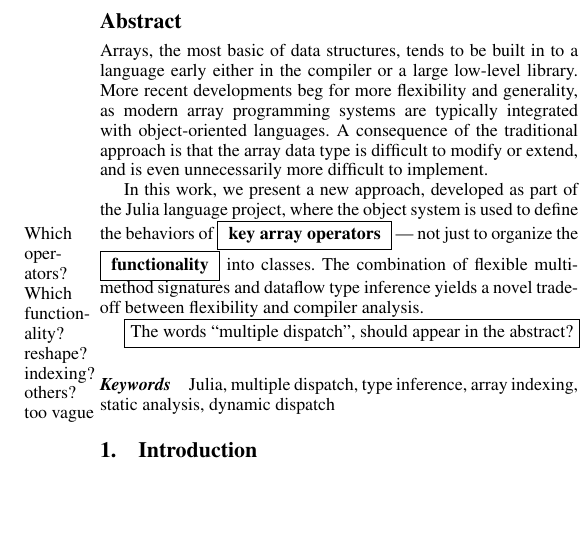
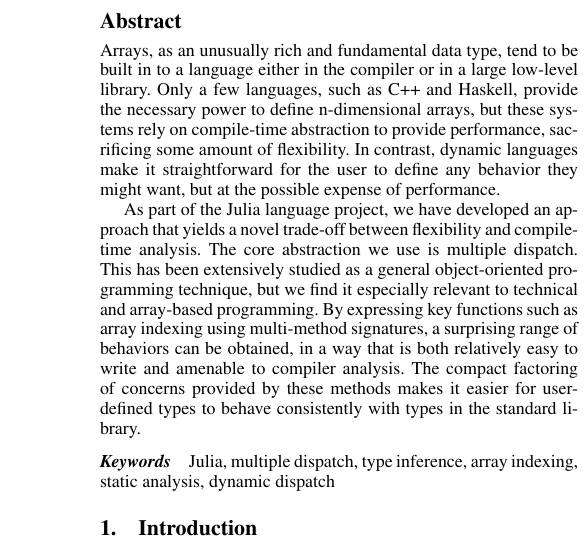
Before and after one commit to jiahao/julia-paper-arrays, a LaTeX paper (main.tex): part of one column of page 1 of 5, cut so that both start at the same text, the shorter picture padded with empty space. Compiled offline with pdfLaTeX; a missing font is replaced by an installed copy or a similar font.

Commit message:
new abstract
we might want to use several packages as examples, so we decided to cite
them rather than add them all to the authors list.

```diff
--- a/main.tex
+++ b/main.tex
@@ -59,29 +59,35 @@
 
 \begin{abstract}
 
-Arrays, the most basic of data structures, tends to be built in to a language early
-either in the compiler or a large low-level library.
-More recent developments
-beg for more flexibility and generality, as
-modern array programming systems are typically integrated with object-oriented
-languages.  A consequence of the traditional approach is that the array data type is difficult to
-modify or extend, and is even unnecessarily more difficult to implement.
+Arrays, as an unusually rich and fundamental data type, tend to be built in to a language
+either in the compiler or in a large low-level library.
+Only a few languages, such as C++ and Haskell, provide the necessary power to define
+n-dimensional arrays, but these systems rely on compile-time abstraction to provide
+performance, sacrificing some amount of flexibility.
+In contrast, dynamic languages make it straightforward for the user to define any
+behavior they might want, but at the possible expense of performance.
 
-% ??  [The below delays the good point]
-%Arguably, efficient
-%and flexible n-d arrays are one of the more difficult datatypes to implement
-% at the library level.
+As part of the Julia language project, we have developed an approach that yields
+a novel trade-off between flexibility and compile-time analysis. The core
+abstraction we use is multiple dispatch. This has been extensively studied
+as a general object-oriented programming technique, but we find it
+especially relevant to technical and array-based programming. By expressing
+key functions such as array indexing using multi-method
+signatures, a surprising range of behaviors can be obtained, in a way that is
+both relatively easy to write and amenable to compiler analysis.
+The compact factoring of concerns provided by these methods makes it easier
+for user-defined types to behave consistently with types in the standard
+library.
 
-In this work, we present a new approach, developed as part of
-the Julia language project, where the object system is used to define the behaviors
-of  \framebox{  {\bf key array operators} } \marginpar{Which operators?  Which functionality?  reshape? indexing? others? too vague}  --- not just to organize the
-\framebox{  {\bf functionality} } into
-classes.
-The combination of flexible multi-method
-signatures and dataflow type inference yields a novel trade-off between
-flexibility and compiler analysis.
 
-\framebox{The words ``multiple dispatch'', should appear in the abstract?}
+%pulls out abstractions that might not have been named before
+%creates better integration of user-defined types
+%flexible enough to change the behavior if you want
+%creates more coherence
+
+%Interest in recovering performance in these systems has spurred development of
+%analysis frameworks.
+
 \end{abstract}
 
 %\category{CR-number}{subcategory}{third-level}
```
Also changed, not shown: main.tex (33 more changed lines).
